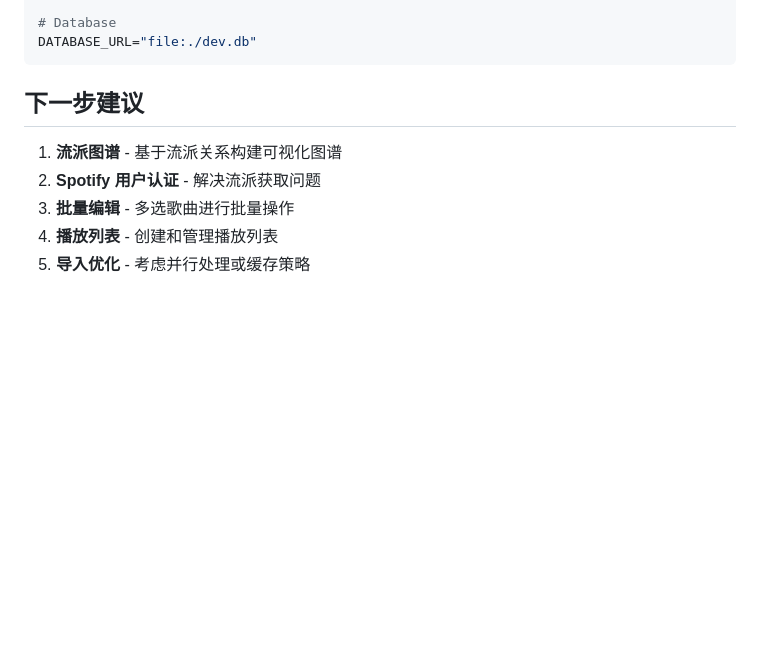
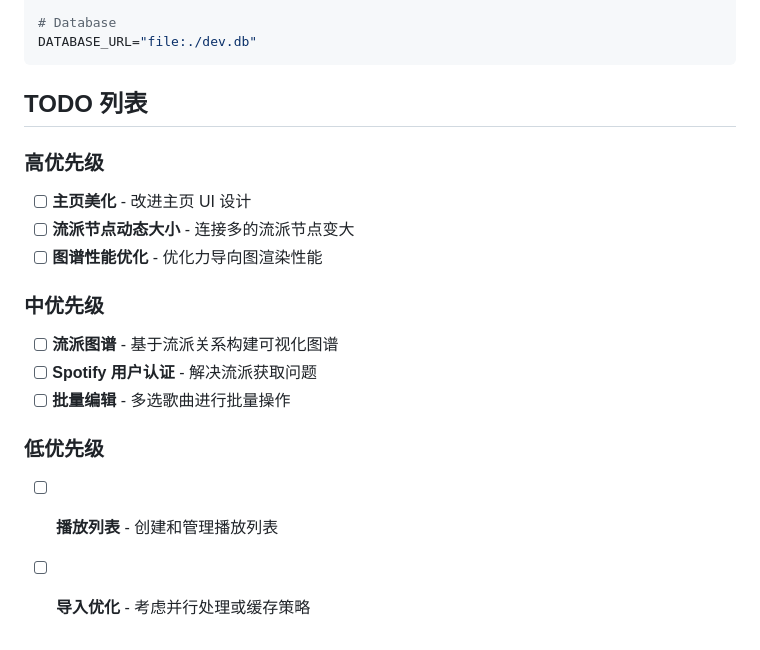
Before and after one commit to HUMANLYMENG/midai_new, a Markdown page: PROGRESS.md, the part around the change. Drawn GitHub-style; blank space fills up the shorter version.

Commit message:
docs: 更新 TODO 列表

````diff
--- a/PROGRESS.md
+++ b/PROGRESS.md
@@ -107,10 +107,18 @@ SPOTIFY_CLIENT_SECRET=xxx
 DATABASE_URL="file:./dev.db"
 ```
 
-## 下一步建议
+## TODO 列表
 
-1. **流派图谱** - 基于流派关系构建可视化图谱
-2. **Spotify 用户认证** - 解决流派获取问题
-3. **批量编辑** - 多选歌曲进行批量操作
-4. **播放列表** - 创建和管理播放列表
-5. **导入优化** - 考虑并行处理或缓存策略
+### 高优先级
+- [ ] **主页美化** - 改进主页 UI 设计
+- [ ] **流派节点动态大小** - 连接多的流派节点变大
+- [ ] **图谱性能优化** - 优化力导向图渲染性能
+
+### 中优先级
+- [ ] **流派图谱** - 基于流派关系构建可视化图谱
+- [ ] **Spotify 用户认证** - 解决流派获取问题
+- [ ] **批量编辑** - 多选歌曲进行批量操作
+
+### 低优先级
+- [ ] **播放列表** - 创建和管理播放列表
+- [ ] **导入优化** - 考虑并行处理或缓存策略
````
